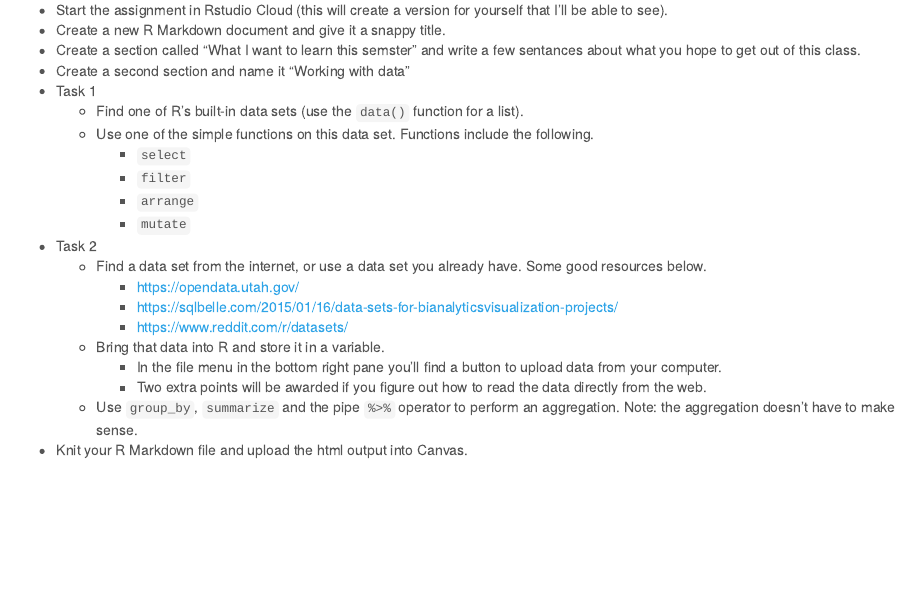
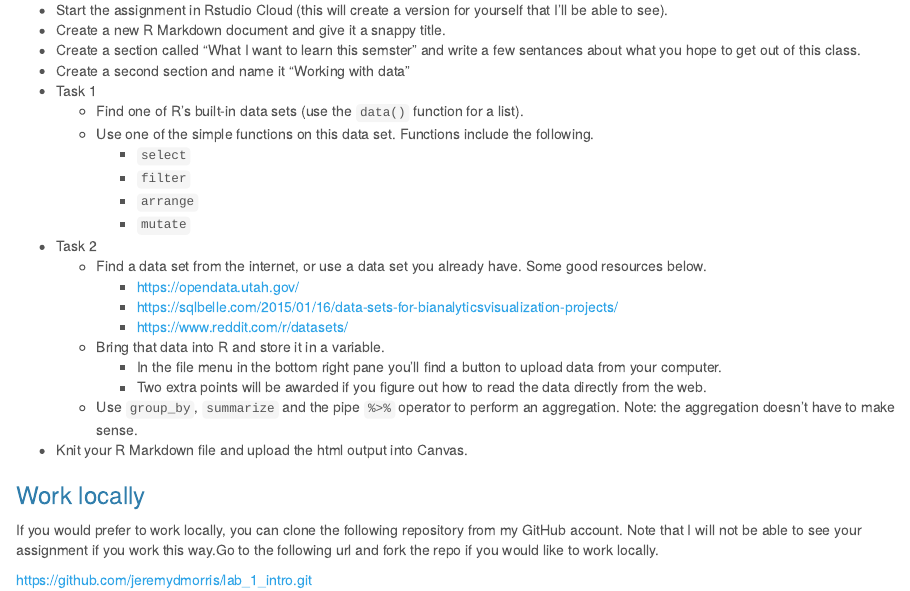
Before and after one commit to is6491/lab_1_intro, an R Markdown document (lab_1_assignment.Rmd): the page in a window 1100 px wide, from 330 px down. Rendered offline with R 4.5, knitr and Pandoc, with nearby package versions.

Commit message:
modify local option

```diff
--- a/lab_1_assignment.Rmd
+++ b/lab_1_assignment.Rmd
@@ -41,3 +41,8 @@ knitr::opts_chunk$set(echo = TRUE)
         * Two extra points will be awarded if you figure out how to read the data directly from the web.
     * Use `group_by`, `summarize` and the pipe `%>%` operator to perform an aggregation. Note: the aggregation doesn't have to make sense.
 * Knit your R Markdown file and upload the html output into Canvas.
+
+### Work locally
+If you would prefer to work locally, you can clone the following repository from my GitHub account. Note that I will not be able to see your assignment if you work this way.Go to the following url and fork the repo if you would like to work locally.
+
+https://github.com/jeremydmorris/lab_1_intro.git
```
